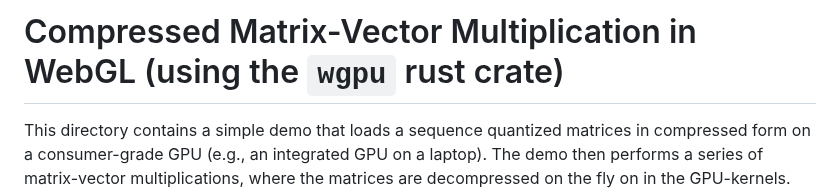
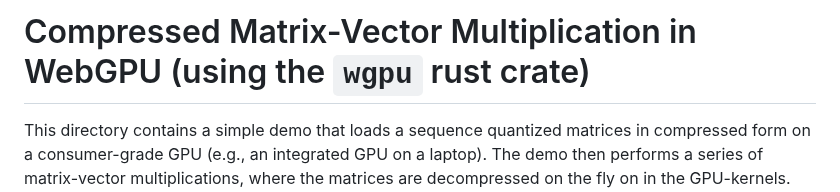
Before and after one commit to bamler-lab/compressed-nn-ops-demo, a Markdown page: wgpu/README.md, the part around the change. Drawn GitHub-style.

Commit message:
Fix typo in readme

```diff
--- a/wgpu/README.md
+++ b/wgpu/README.md
@@ -1,4 +1,4 @@
-# Compressed Matrix-Vector Multiplication in WebGL (using the `wgpu` rust crate)
+# Compressed Matrix-Vector Multiplication in WebGPU (using the `wgpu` rust crate)
 
 This directory contains a simple demo that loads a sequence quantized matrices in compressed form on a consumer-grade GPU (e.g., an integrated GPU on a laptop).
 The demo then performs a series of matrix-vector multiplications, where the matrices are decompressed on the fly on in the GPU-kernels.
```
